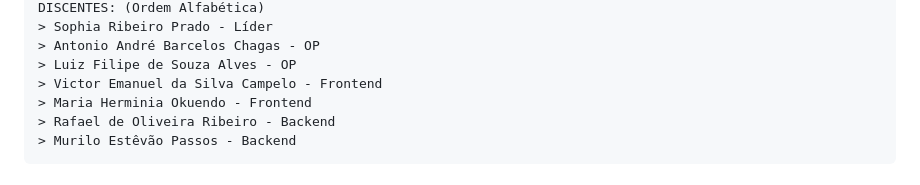
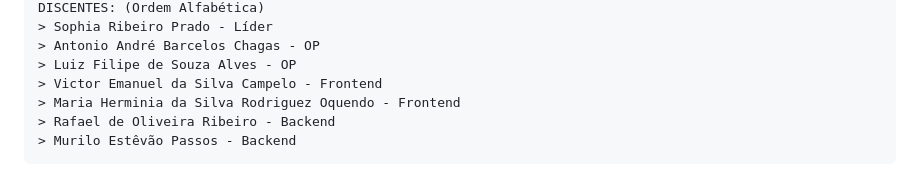
Before and after one commit to sophiaprado1/dwm-2023-2-companion, a Markdown page: github/README.md, the part around the change. Drawn GitHub-style.

Commit message:
Update README.md
Coloquei meu nome completo.

````diff
--- a/github/README.md
+++ b/github/README.md
@@ -8,7 +8,7 @@ DISCENTES: (Ordem Alfabética)
 > Antonio André Barcelos Chagas - OP
 > Luiz Filipe de Souza Alves - OP
 > Victor Emanuel da Silva Campelo - Frontend
-> Maria Herminia Okuendo - Frontend
+> Maria Herminia da Silva Rodriguez Oquendo - Frontend
 > Rafael de Oliveira Ribeiro - Backend
 > Murilo Estêvão Passos - Backend
 ```
````
